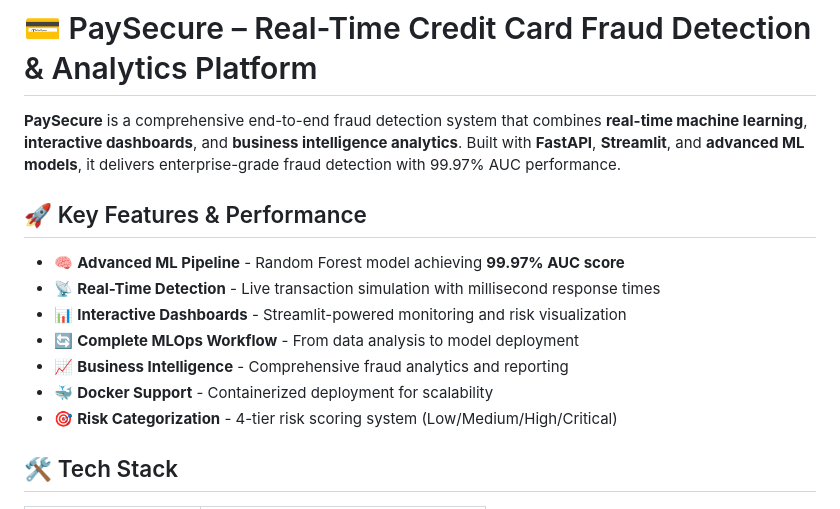
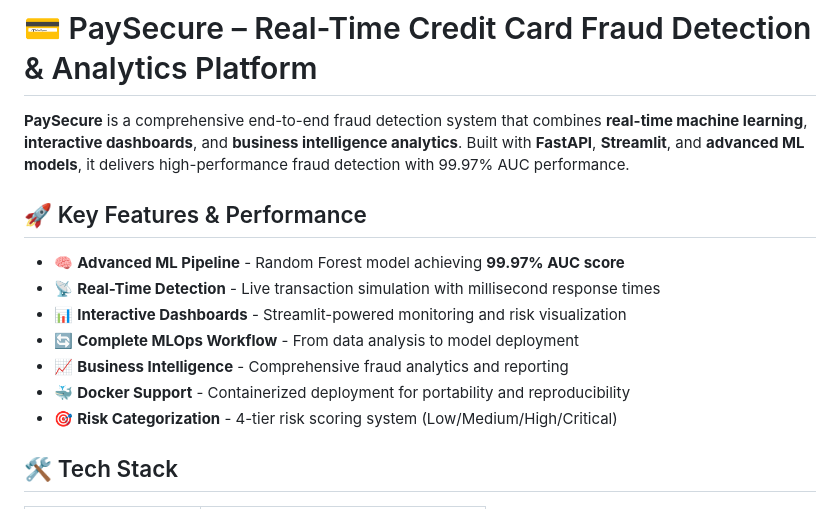
Before and after one commit to Rohit-Singh-0/PaySecure, a Markdown page: README.md, the part around the change. Rendered like a GitHub page.

```diff
--- a/README.md
+++ b/README.md
@@ -1,6 +1,6 @@
 # 💳 PaySecure – Real-Time Credit Card Fraud Detection \& Analytics Platform
 
-**PaySecure** is a comprehensive end-to-end fraud detection system that combines **real-time machine learning**, **interactive dashboards**, and **business intelligence analytics**. Built with **FastAPI**, **Streamlit**, and **advanced ML models**, it delivers enterprise-grade fraud detection with 99.97% AUC performance.
+**PaySecure** is a comprehensive end-to-end fraud detection system that combines **real-time machine learning**, **interactive dashboards**, and **business intelligence analytics**. Built with **FastAPI**, **Streamlit**, and **advanced ML models**, it delivers high-performance fraud detection with 99.97% AUC performance.
 
 ## 🚀 Key Features \& Performance
 
@@ -9,7 +9,7 @@
 - 📊 **Interactive Dashboards** - Streamlit-powered monitoring and risk visualization
 - 🔄 **Complete MLOps Workflow** - From data analysis to model deployment
 - 📈 **Business Intelligence** - Comprehensive fraud analytics and reporting
-- 🐳 **Docker Support** - Containerized deployment for scalability
+- 🐳 **Docker Support** - Containerized deployment for portability and reproducibility
 - 🎯 **Risk Categorization** - 4-tier risk scoring system (Low/Medium/High/Critical)
 
 
```
